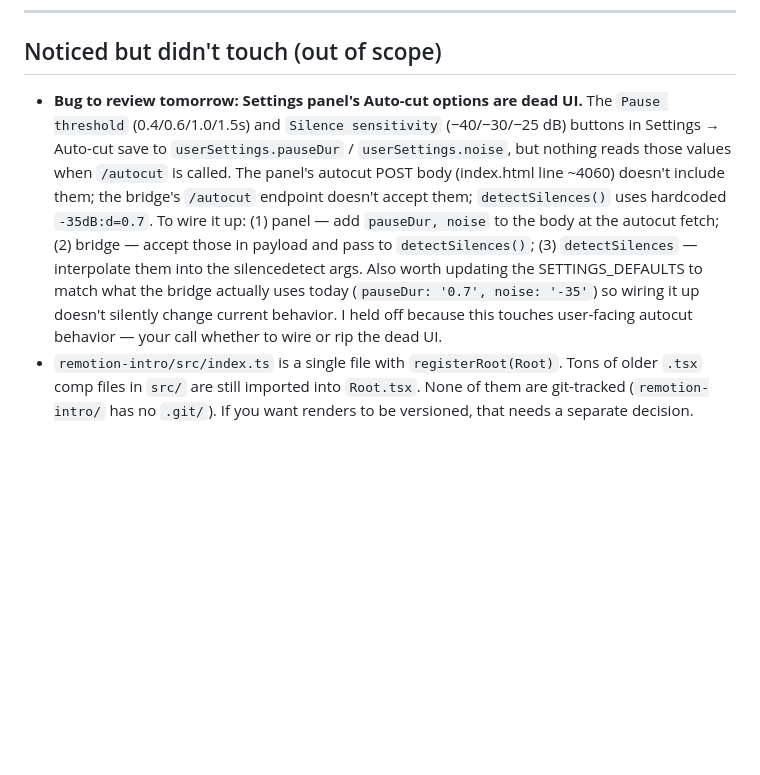
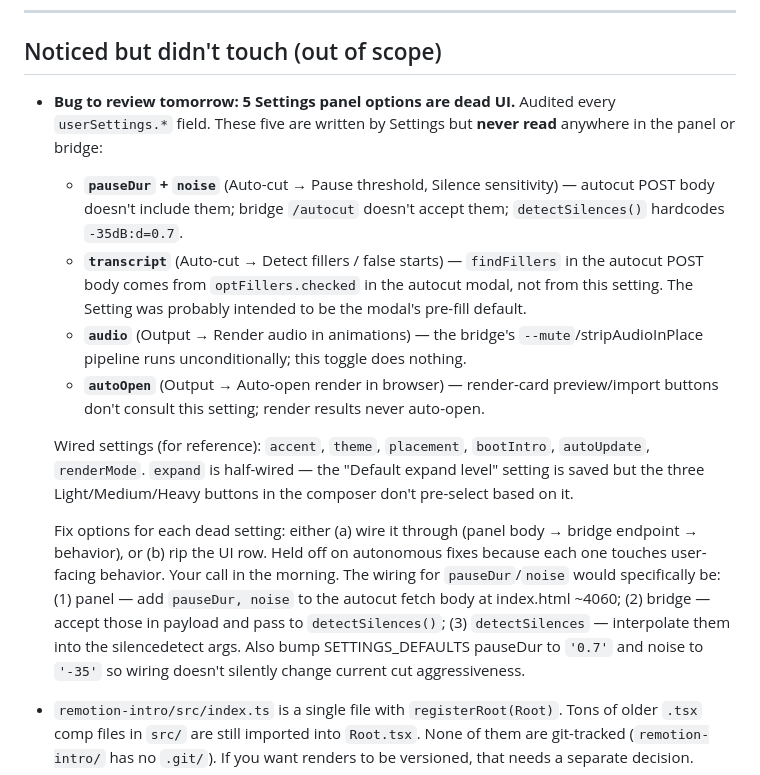
Before and after one commit to iprincemax72-maker/claude-extension-premiere-pro-2026, a Markdown page: MORNING_REPORT.md, the part around the change. GitHub-like rendering; blank space fills up the shorter version.

Commit message:
report: expand dead-UI audit — 5 Settings fields, not just 2
After the initial pauseDur/noise find, audited every userSettings
field for read sites. Found three MORE dead toggles:
  - transcript (Detect fillers / false starts)
  - audio (Render audio in animations)
  - autoOpen (Auto-open render in browser)

All written by Settings, never read. Also flagged that `expand`
(Default expand level) is half-wired — saved but doesn't pre-
select the composer's Light/Medium/Heavy buttons.

Listed which settings ARE wired (accent, theme, placement,
bootIntro, autoUpdate, renderMode) so anyone reviewing in the
morning can confirm scope.

Co-Authored-By: Claude Opus 4.7 (1M context) <noreply@anthropic.com>

```diff
--- a/MORNING_REPORT.md
+++ b/MORNING_REPORT.md
@@ -146,7 +146,15 @@ All have detailed commit messages explaining the WHY. Nothing pushed to remote.
 
 ## Noticed but didn't touch (out of scope)
 
-- **Bug to review tomorrow: Settings panel's Auto-cut options are dead UI.** The `Pause threshold` (0.4/0.6/1.0/1.5s) and `Silence sensitivity` (−40/−30/−25 dB) buttons in Settings → Auto-cut save to `userSettings.pauseDur` / `userSettings.noise`, but nothing reads those values when `/autocut` is called. The panel's autocut POST body (index.html line ~4060) doesn't include them; the bridge's `/autocut` endpoint doesn't accept them; `detectSilences()` uses hardcoded `-35dB:d=0.7`. To wire it up: (1) panel — add `pauseDur, noise` to the body at the autocut fetch; (2) bridge — accept those in payload and pass to `detectSilences()`; (3) `detectSilences` — interpolate them into the silencedetect args. Also worth updating the SETTINGS_DEFAULTS to match what the bridge actually uses today (`pauseDur: '0.7', noise: '-35'`) so wiring it up doesn't silently change current behavior. I held off because this touches user-facing autocut behavior — your call whether to wire or rip the dead UI.
+- **Bug to review tomorrow: 5 Settings panel options are dead UI.** Audited every `userSettings.*` field. These five are written by Settings but **never read** anywhere in the panel or bridge:
+  - **`pauseDur` + `noise`** (Auto-cut → Pause threshold, Silence sensitivity) — autocut POST body doesn't include them; bridge `/autocut` doesn't accept them; `detectSilences()` hardcodes `-35dB:d=0.7`.
+  - **`transcript`** (Auto-cut → Detect fillers / false starts) — `findFillers` in the autocut POST body comes from `optFillers.checked` in the autocut modal, not from this setting. The Setting was probably intended to be the modal's pre-fill default.
+  - **`audio`** (Output → Render audio in animations) — the bridge's `--mute`/stripAudioInPlace pipeline runs unconditionally; this toggle does nothing.
+  - **`autoOpen`** (Output → Auto-open render in browser) — render-card preview/import buttons don't consult this setting; render results never auto-open.
+
+  Wired settings (for reference): `accent`, `theme`, `placement`, `bootIntro`, `autoUpdate`, `renderMode`. `expand` is half-wired — the "Default expand level" setting is saved but the three Light/Medium/Heavy buttons in the composer don't pre-select based on it.
+
+  Fix options for each dead setting: either (a) wire it through (panel body → bridge endpoint → behavior), or (b) rip the UI row. Held off on autonomous fixes because each one touches user-facing behavior. Your call in the morning. The wiring for `pauseDur`/`noise` would specifically be: (1) panel — add `pauseDur, noise` to the autocut fetch body at index.html ~4060; (2) bridge — accept those in payload and pass to `detectSilences()`; (3) `detectSilences` — interpolate them into the silencedetect args. Also bump SETTINGS_DEFAULTS pauseDur to `'0.7'` and noise to `'-35'` so wiring doesn't silently change current cut aggressiveness.
 - `remotion-intro/src/index.ts` is a single file with `registerRoot(Root)`. Tons of older `.tsx` comp files in `src/` are still imported into `Root.tsx`. None of them are git-tracked (`remotion-intro/` has no `.git/`). If you want renders to be versioned, that needs a separate decision.
 - `bridge.log` keeps growing. ~70 KB at start, ~80 KB at end of this session. Probably worth a log rotate eventually but didn't touch.
 - The history panel's `_origRenderHistory` wrapper at line ~4516 is unusual — re-wraps the renderHistory function on module load. Not broken, just brittle if loaded twice. Left alone.
```
